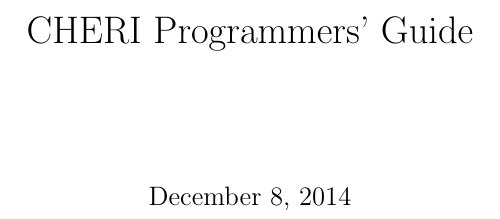
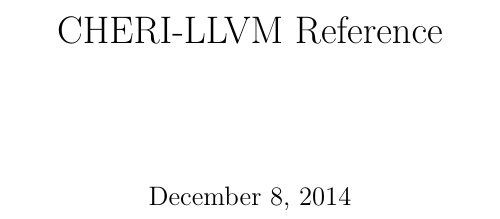
Before and after one commit to CTSRD-CHERI/CompilerDoc, a LaTeX book (ProgrammersGuide.tex): part of page 1 of 18, cut at the place of the change. Compiled offline with pdfLaTeX.

Commit message:
Change the title to more accurately reflect the content.

```diff
--- a/ProgrammersGuide.tex
+++ b/ProgrammersGuide.tex
@@ -99,7 +99,7 @@
 
 \newcommand{\mipsspecific}[1]{#1$^{\color{red}[MIPS~specific]}$}
 
-\title{CHERI Programmers' Guide}
+\title{CHERI-LLVM Reference}
 
 \begin{document}
 \maketitle
```
